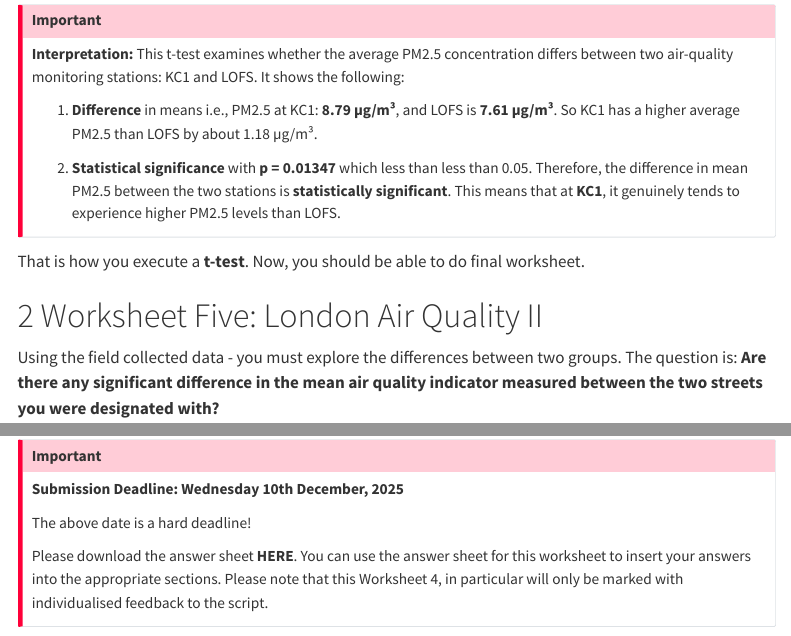
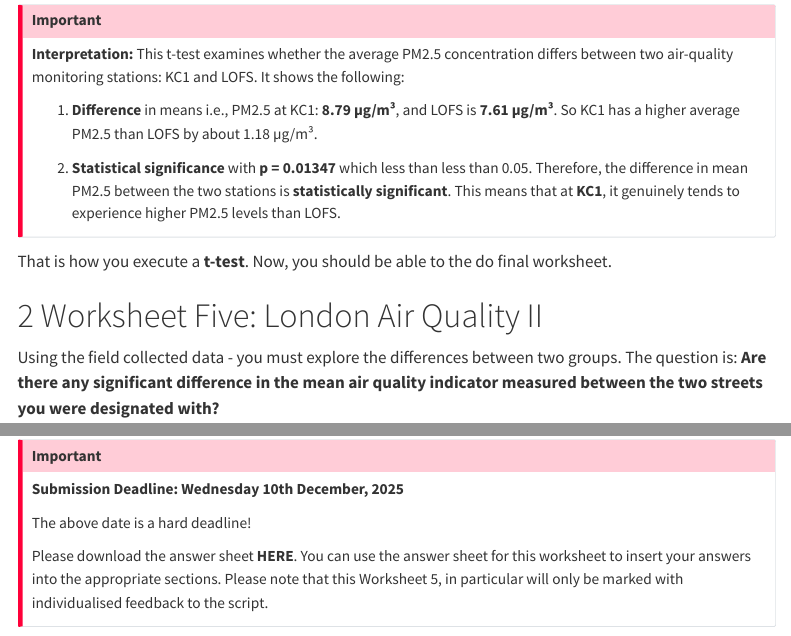
Before and after one commit to UCLPG-MSC-SGDS/GEOG0186, a Quarto document (10-london_airquality_ttests.qmd): the page in a window 1100 px wide, from 2080 px down, and a second part further down, joined at a grey line. Rendered offline with R 4.5, knitr and Pandoc in place of Quarto, with nearby package versions; some code elsewhere in the file could not run offline; menus at the side of the page are left out; long lines of code are wrapped.

Commit message:
Minor Bug Fixes

```diff
--- a/10-london_airquality_ttests.qmd
+++ b/10-london_airquality_ttests.qmd
@@ -67,7 +67,7 @@ t.test(air_data_ttest$pm2.5[air_data_ttest$code == "KC1"], air_data_ttest$pm2.5[
 2. **Statistical significance** with **p = 0.01347** which less than less than 0.05. Therefore, the difference in mean PM2.5 between the two stations is **statistically significant**. This means that at **KC1**, it genuinely tends to experience higher PM2.5 levels than LOFS.
 :::
 
-That is how you execute a **t-test**. Now, you should be able to do final worksheet.
+That is how you execute a **t-test**. Now, you should be able to the do final worksheet.
 
 # Worksheet Five: London Air Quality II
 
@@ -82,5 +82,5 @@ Using the field collected data - you must explore the differences between two gr
 
 The above date is a hard deadline!
 
-Please download the answer sheet **HERE**. You can use the answer sheet for this worksheet to insert your answers into the appropriate sections. Please note that this Worksheet 4, in particular will only be marked with individualised feedback to the script.
+Please download the answer sheet **HERE**. You can use the answer sheet for this worksheet to insert your answers into the appropriate sections. Please note that this Worksheet 5, in particular will only be marked with individualised feedback to the script.
 :::
```
Also changed, not shown: docs/search.json, 64 other files.
